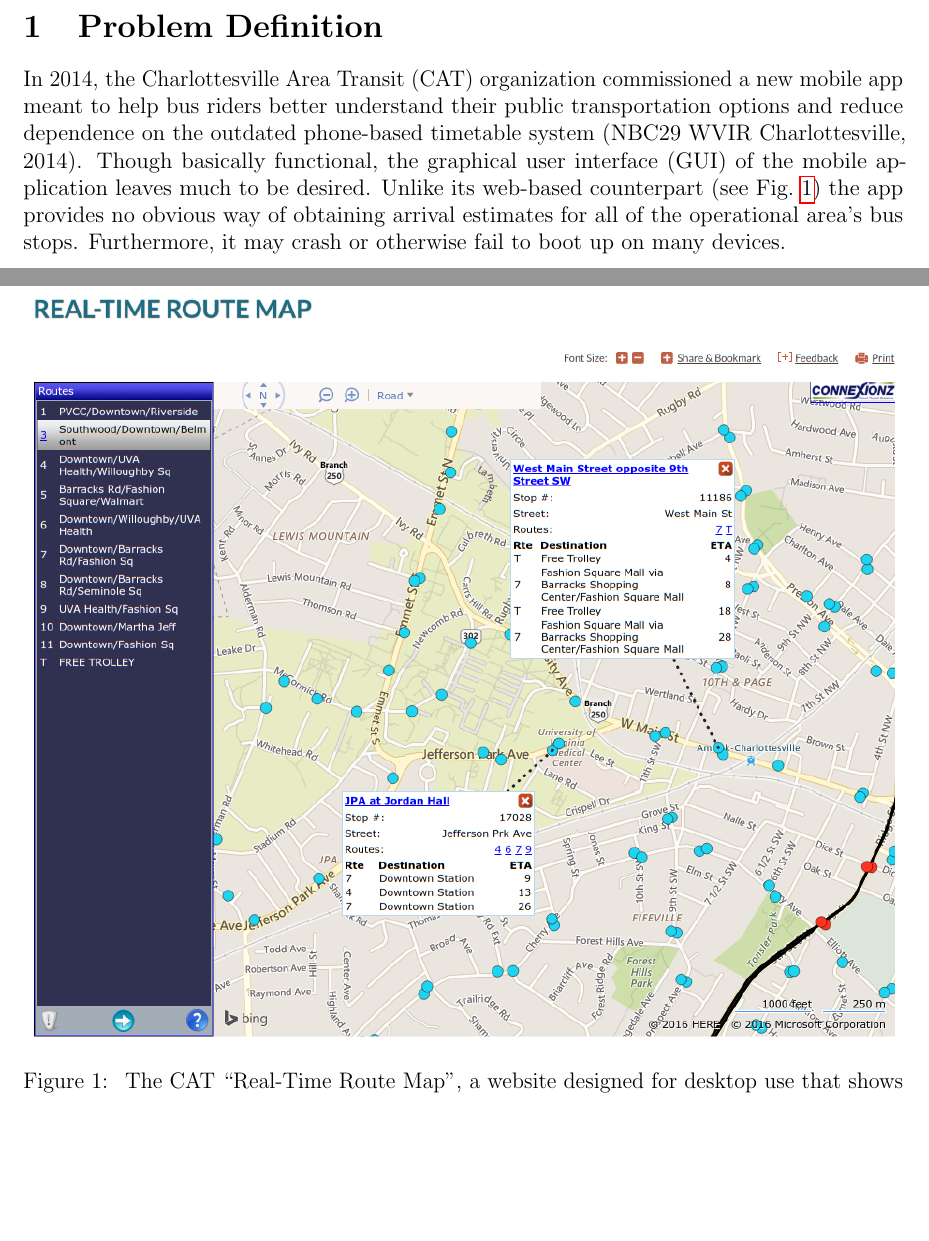
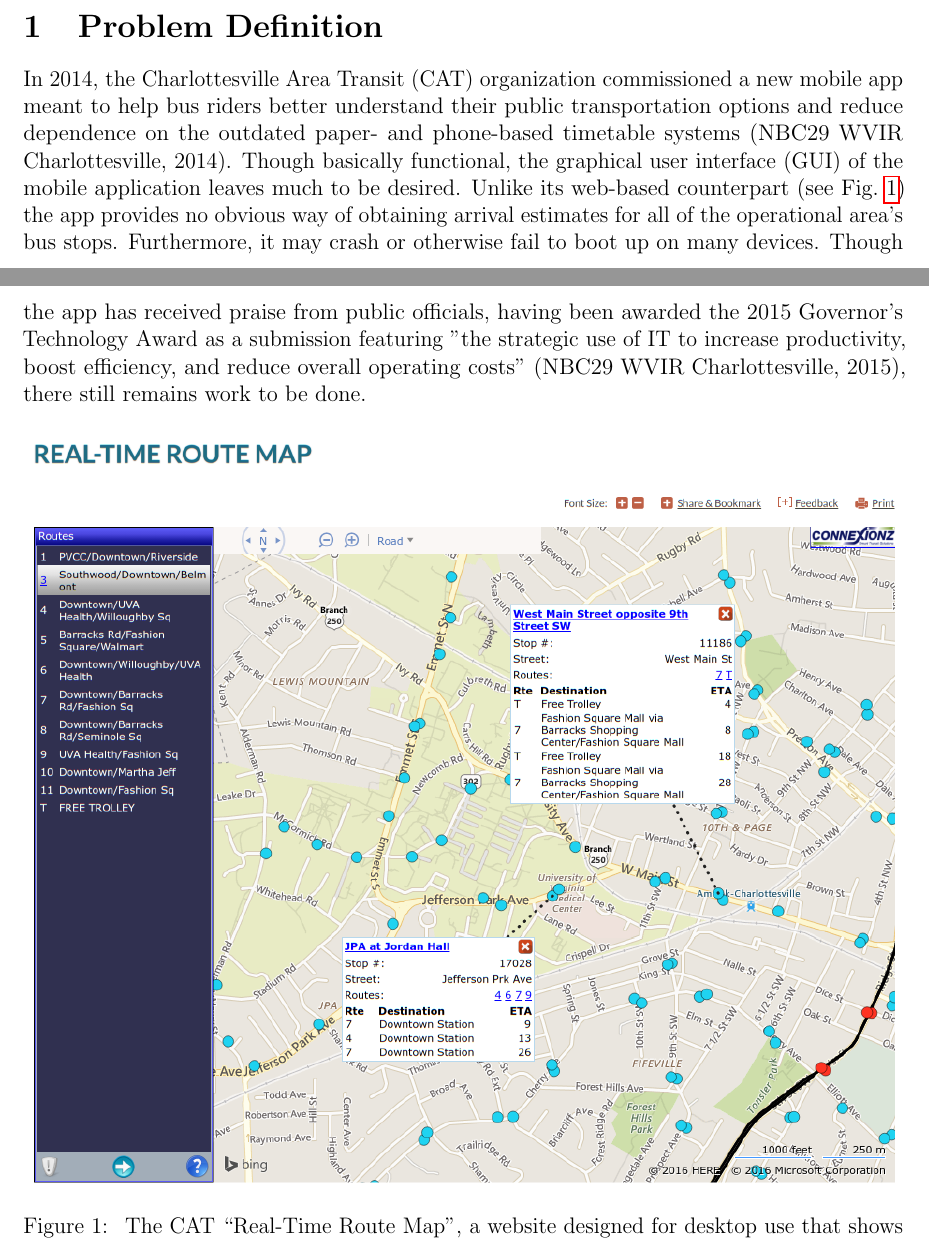
Before and after one commit to omattei/transit-app-proposal, a LaTeX paper (main.tex): two parts of pages 1 and 2 of 7, joined at a grey line, cut so that both start at the same text, the shorter picture padded with empty space. Compiled offline with pdfLaTeX.

Commit message:
addendum to section 1

```diff
--- a/main.tex
+++ b/main.tex
@@ -63,14 +63,18 @@
 \section{Problem Definition}
 In 2014, the Charlottesville Area Transit (CAT) organization commissioned a new
 mobile app meant to help bus riders better understand their public
-transportation options and reduce dependence on the outdated phone-based
-timetable system (NBC29 WVIR Charlottesville, 2014). Though basically
+transportation options and reduce dependence on the outdated paper- and phone-based
+timetable systems (NBC29 WVIR Charlottesville, 2014). Though basically
 functional, the graphical user interface (GUI) of the mobile application leaves
 much to be desired. Unlike its web-based counterpart (see Fig.~\ref{fig:cat_online})
 the app provides no obvious way of obtaining arrival estimates for all of the
-operational area's
-bus stops. Furthermore, it may crash or otherwise fail to boot up on many
-devices.
+operational area's bus stops. Furthermore, it may crash or otherwise fail to
+boot up on many devices. Though the app has received praise from public officials,
+having been awarded the 2015 Governor's Technology Award
+as a submission featuring "the strategic use of IT to
+increase productivity, boost efficiency, and reduce overall operating costs"
+(NBC29 WVIR Charlottesville, 2015),
+there still remains work to be done.
 
 
 \begin{figure}[th!]
```
Also changed, not shown: main.pdf, main.tex (5 more changed lines).
